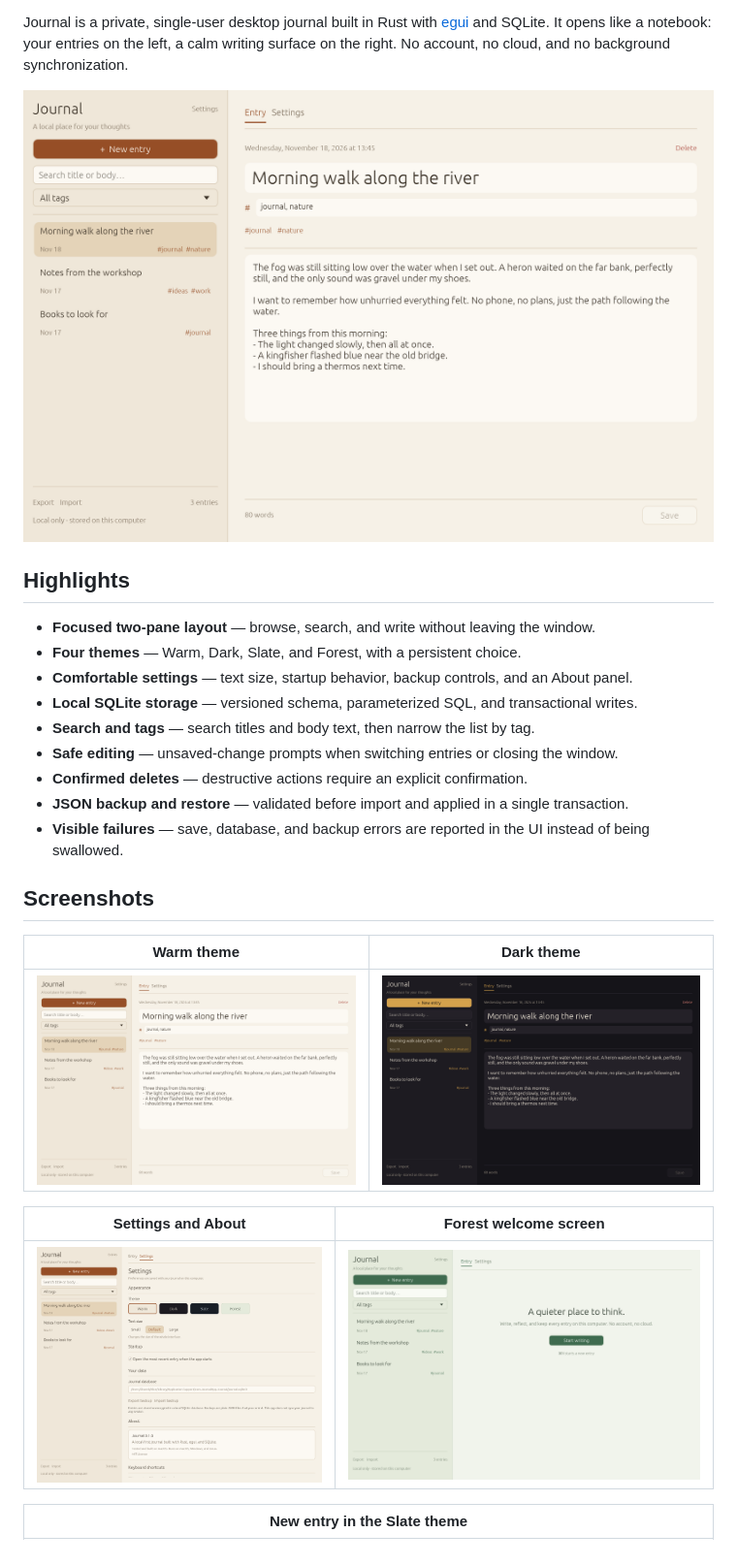
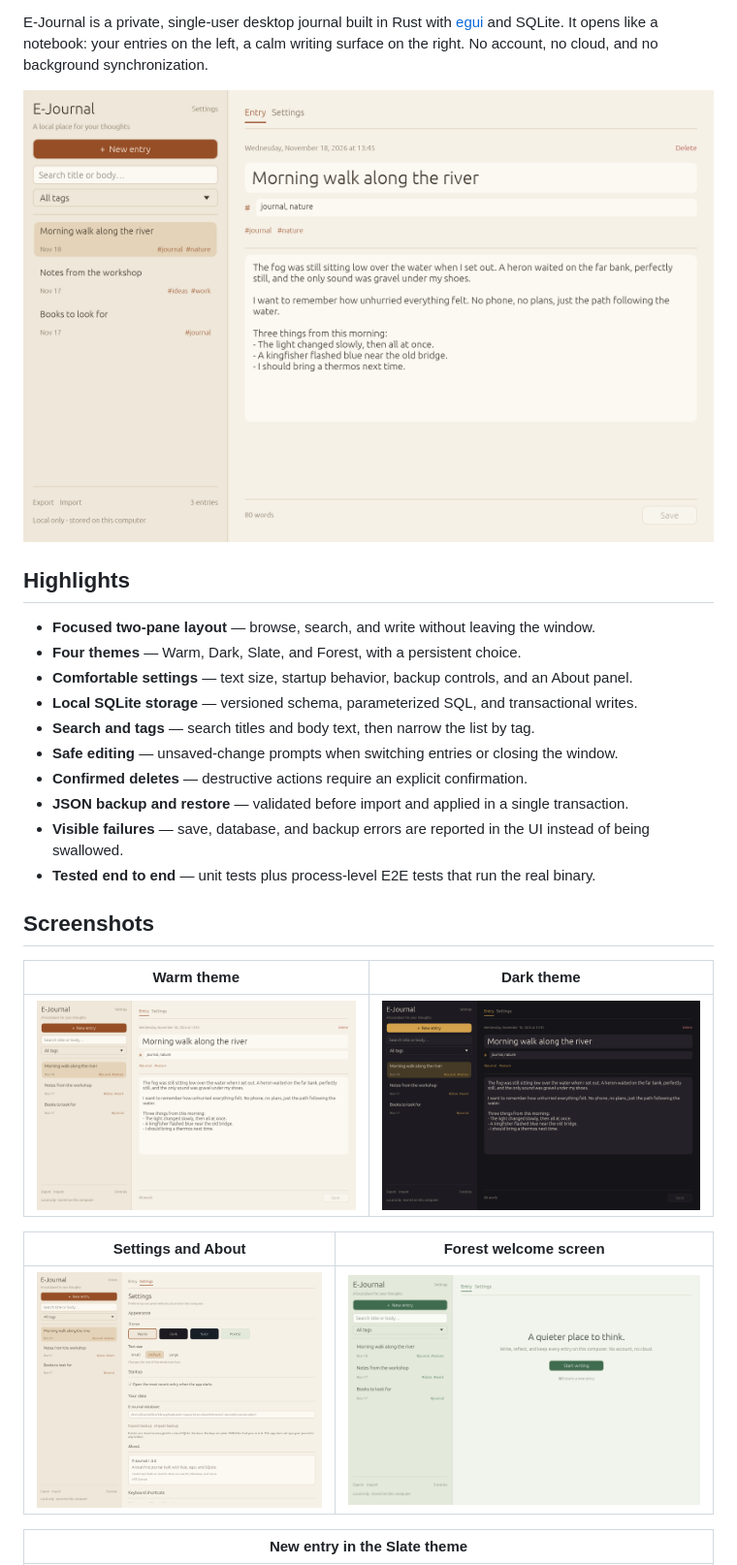
Before and after one commit to haseeb-heaven/e-journal, a Markdown page: README.md, the part around one of its changes. Shown at 97% size. Rendered like a GitHub page; pictures changed too: docs/screenshots/journal-dark.png, docs/screenshots/journal-settings.png, docs/screenshots/journal-warm.png.

```diff
--- a/README.md
+++ b/README.md
@@ -6,7 +7,7 @@
 ![Rust](https://img.shields.io/badge/Rust-2021-orange?logo=rust)
 ![Platforms](https://img.shields.io/badge/platforms-macOS%20%7C%20Windows%20%7C%20Linux-blue)
 
-Journal is a private, single-user desktop journal built in Rust with
+E-Journal is a private, single-user desktop journal built in Rust with
 [egui](https://github.com/emilk/egui) and SQLite. It opens like a notebook:
 your entries on the left, a calm writing surface on the right. No account, no
 cloud, and no background synchronization.
@@ -24,6 +25,7 @@ cloud, and no background synchronization.
 - **Confirmed deletes** — destructive actions require an explicit confirmation.
 - **JSON backup and restore** — validated before import and applied in a single transaction.
 - **Visible failures** — save, database, and backup errors are reported in the UI instead of being swallowed.
+- **Tested end to end** — unit tests plus process-level E2E tests that run the real binary.
 
 ## Screenshots
 
```
Also changed, not shown: other parts of README.md (+51 -13 lines), CHANGELOG.md (added, +37 -0 lines), docs/screenshots/journal-new-entry.png, 1 other file.
